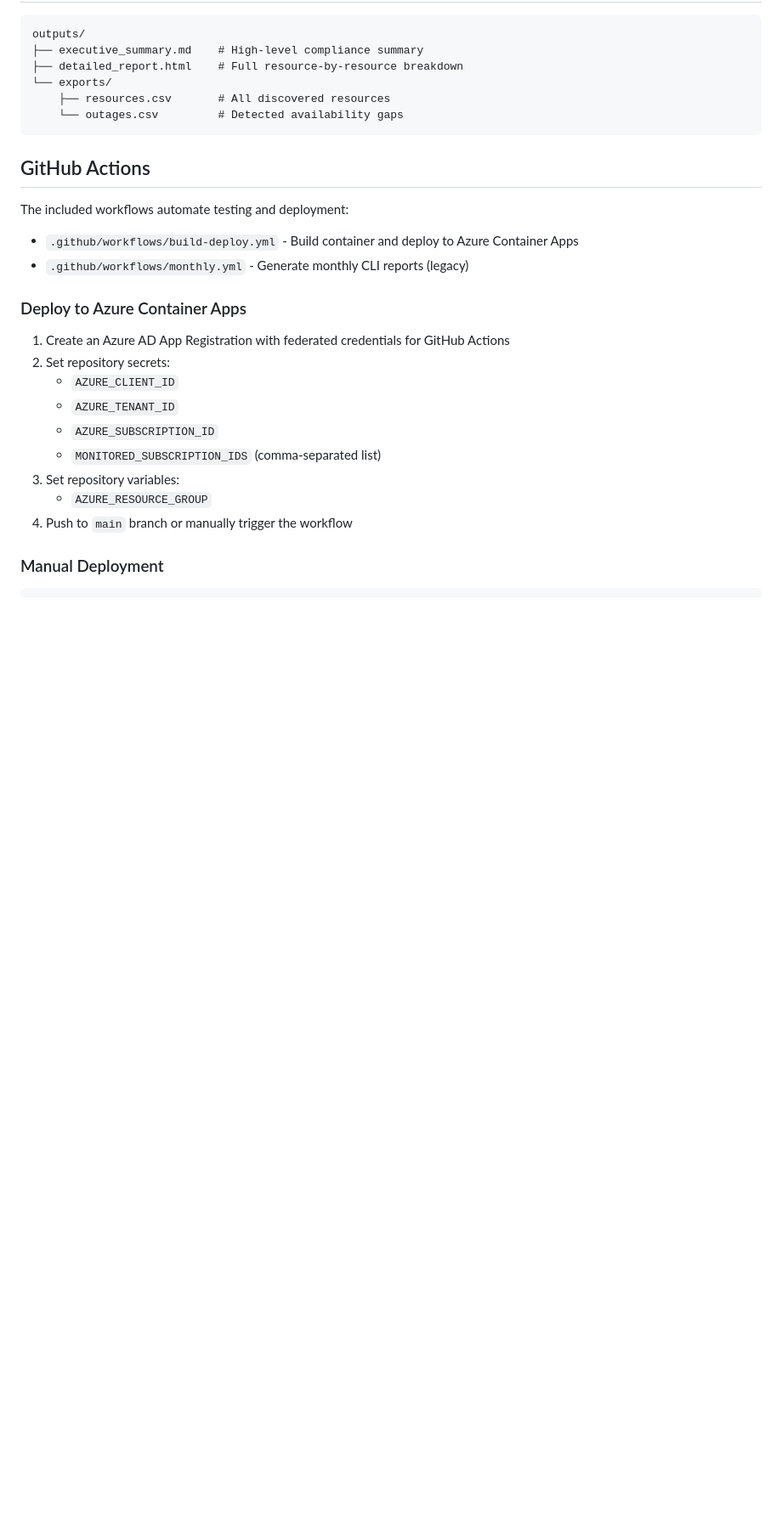
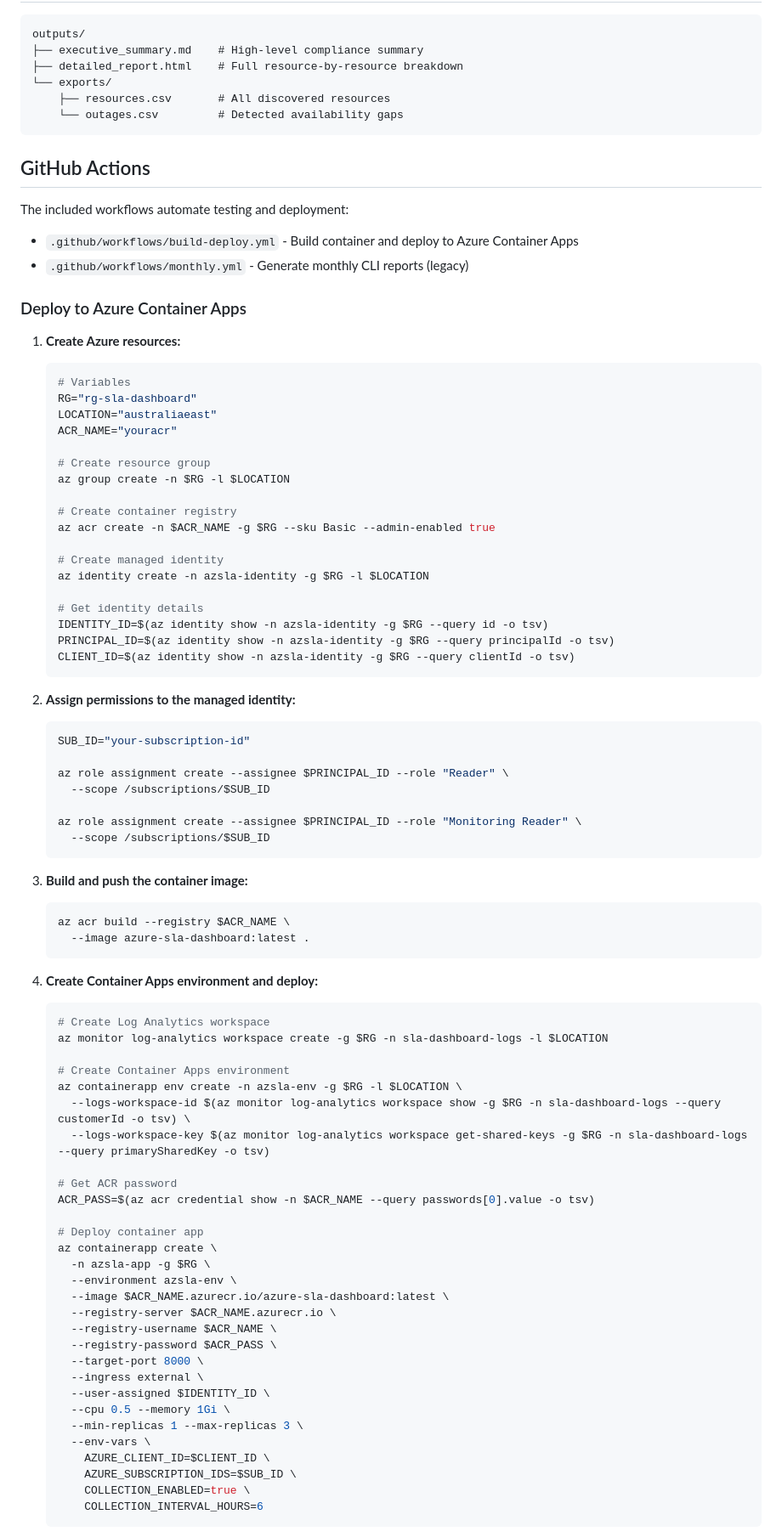
Before and after one commit to Siddchaudhary/azure-sla-evidence-kit, a Markdown page: README.md, the part around one of its changes. Shown at 85% size. Rendered like a GitHub page; blank space fills up the shorter version.

````diff
--- a/README.md
+++ b/README.md
@@ -165,14 +181,75 @@ The included workflows automate testing and deployment:
 
 ### Deploy to Azure Container Apps
 
-1. Create an Azure AD App Registration with federated credentials for GitHub Actions
-2. Set repository secrets:
-   - `AZURE_CLIENT_ID`
-   - `AZURE_TENANT_ID`
-   - `AZURE_SUBSCRIPTION_ID`
-   - `MONITORED_SUBSCRIPTION_IDS` (comma-separated list)
-3. Set repository variables:
-   - `AZURE_RESOURCE_GROUP`
-4. Push to `main` branch or manually trigger the workflow
+1. **Create Azure resources:**
+   ```bash
+   # Variables
+   RG="rg-sla-dashboard"
+   LOCATION="australiaeast"
+   ACR_NAME="youracr"
 
-### Manual Deployment
+   # Create resource group
+   az group create -n $RG -l $LOCATION
+
+   # Create container registry
+   az acr create -n $ACR_NAME -g $RG --sku Basic --admin-enabled true
+
+   # Create managed identity
+   az identity create -n azsla-identity -g $RG -l $LOCATION
+
+   # Get identity details
+   IDENTITY_ID=$(az identity show -n azsla-identity -g $RG --query id -o tsv)
+   PRINCIPAL_ID=$(az identity show -n azsla-identity -g $RG --query principalId -o tsv)
+   CLIENT_ID=$(az identity show -n azsla-identity -g $RG --query clientId -o tsv)
+   ```
+
+2. **Assign permissions to the managed identity:**
+   ```bash
+   SUB_ID="your-subscription-id"
+
+   az role assignment create --assignee $PRINCIPAL_ID --role "Reader" \
+     --scope /subscriptions/$SUB_ID
+
+   az role assignment create --assignee $PRINCIPAL_ID --role "Monitoring Reader" \
+     --scope /subscriptions/$SUB_ID
+   ```
+
+3. **Build and push the container image:**
+   ```bash
+   az acr build --registry $ACR_NAME \
+     --image azure-sla-dashboard:latest .
+   ```
+
+4. **Create Container Apps environment and deploy:**
+   ```bash
+   # Create Log Analytics workspace
+   az monitor log-analytics workspace create -g $RG -n sla-dashboard-logs -l $LOCATION
+
+   # Create Container Apps environment
+   az containerapp env create -n azsla-env -g $RG -l $LOCATION \
+     --logs-workspace-id $(az monitor log-analytics workspace show -g $RG -n sla-dashboard-logs --query customerId -o tsv) \
+     --logs-workspace-key $(az monitor log-analytics workspace get-shared-keys -g $RG -n sla-dashboard-logs --query primarySharedKey -o tsv)
+
+   # Get ACR password
+   ACR_PASS=$(az acr credential show -n $ACR_NAME --query passwords[0].value -o tsv)
+
+   # Deploy container app
+   az containerapp create \
+     -n azsla-app -g $RG \
+     --environment azsla-env \
+     --image $ACR_NAME.azurecr.io/azure-sla-dashboard:latest \
+     --registry-server $ACR_NAME.azurecr.io \
+     --registry-username $ACR_NAME \
+     --registry-password $ACR_PASS \
+     --target-port 8000 \
+     --ingress external \
+     --user-assigned $IDENTITY_ID \
+     --cpu 0.5 --memory 1Gi \
+     --min-replicas 1 --max-replicas 3 \
+     --env-vars \
+       AZURE_CLIENT_ID=$CLIENT_ID \
+       AZURE_SUBSCRIPTION_IDS=$SUB_ID \
+       COLLECTION_ENABLED=true \
+       COLLECTION_INTERVAL_HOURS=6
+   ```
+
````
Also changed, not shown: other parts of README.md (+67 -16 lines).
